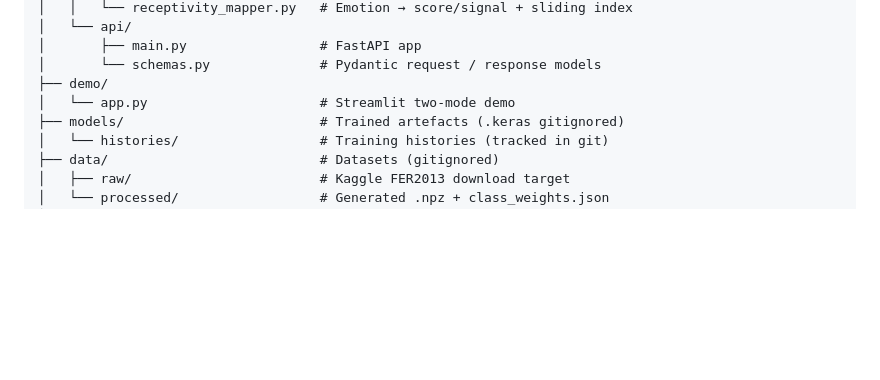
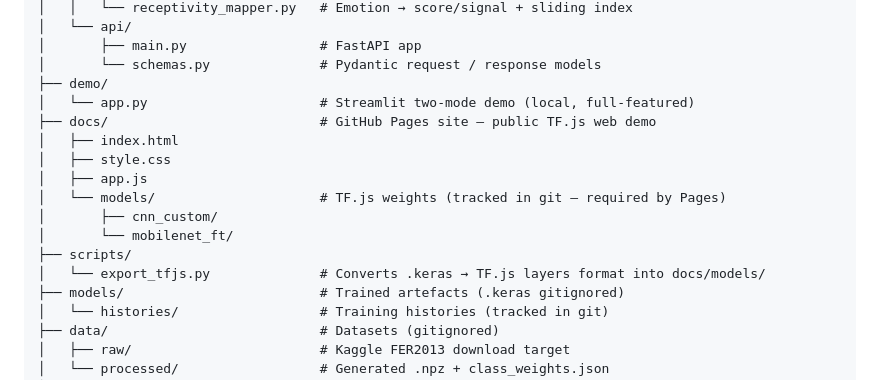
Before and after one commit to JorgePulgar/sales-receptivity-cnn, a Markdown page: README.md, the part around the change. GitHub-like rendering; blank space fills up the shorter version.

Commit message:
docs(readme): add docs/ and scripts/ to project structure tree
docs/ (GitHub Pages TF.js site with model weights) and scripts/
(export_tfjs.py) were missing from the README tree. Both were added in
phase 10; the structure section now matches the actual repo layout.

Co-Authored-By: Claude <noreply@anthropic.com>

```diff
--- a/README.md
+++ b/README.md
@@ -304,7 +304,16 @@ sales-receptivity-cnn/
 │       ├── main.py                 # FastAPI app
 │       └── schemas.py              # Pydantic request / response models
 ├── demo/
-│   └── app.py                      # Streamlit two-mode demo
+│   └── app.py                      # Streamlit two-mode demo (local, full-featured)
+├── docs/                           # GitHub Pages site — public TF.js web demo
+│   ├── index.html
+│   ├── style.css
+│   ├── app.js
+│   └── models/                     # TF.js weights (tracked in git — required by Pages)
+│       ├── cnn_custom/
+│       └── mobilenet_ft/
+├── scripts/
+│   └── export_tfjs.py              # Converts .keras → TF.js layers format into docs/models/
 ├── models/                         # Trained artefacts (.keras gitignored)
 │   └── histories/                  # Training histories (tracked in git)
 ├── data/                           # Datasets (gitignored)
```
Also changed, not shown: phases/phase_9_polish.md (+1 -1 lines).
